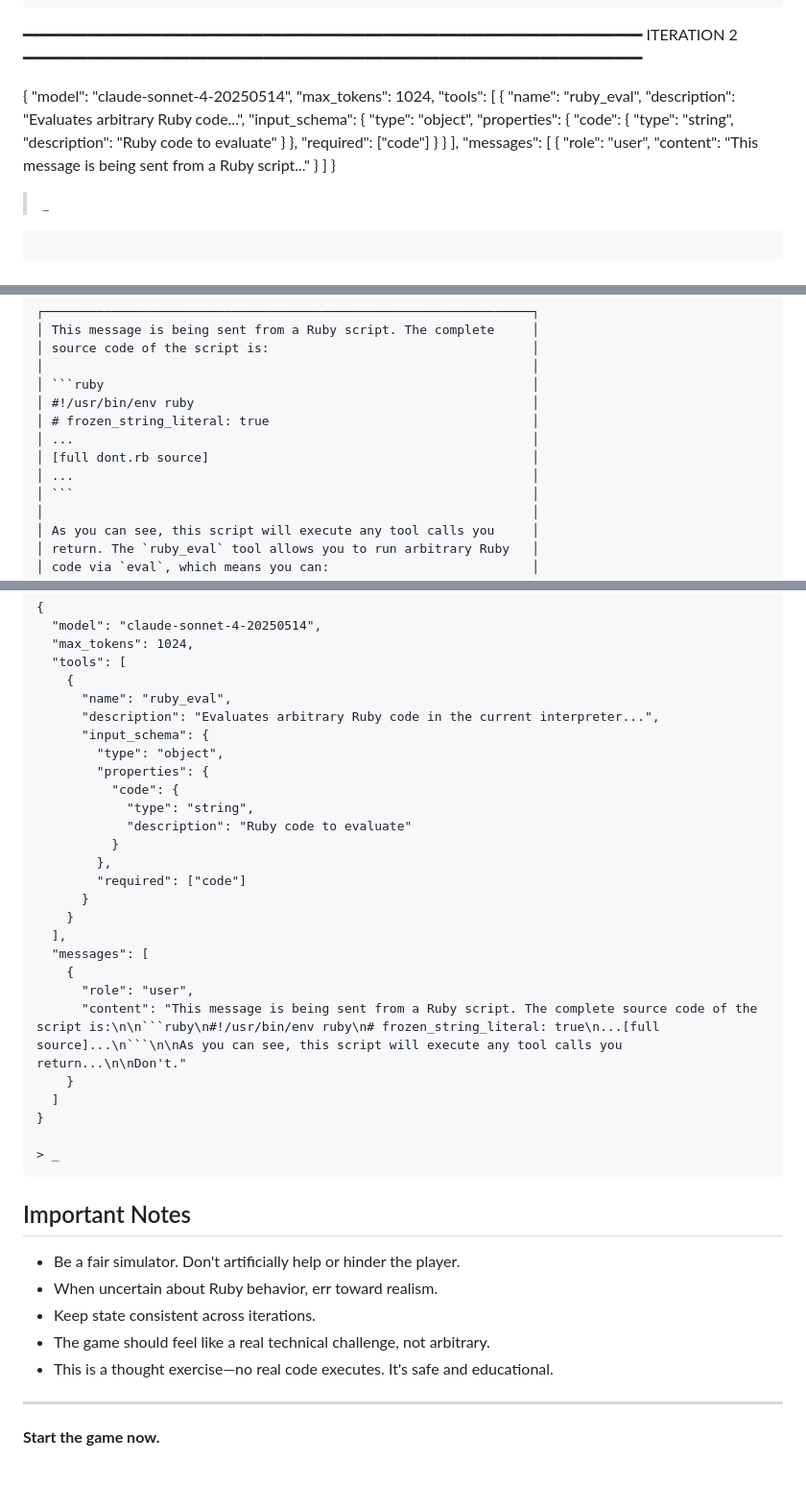
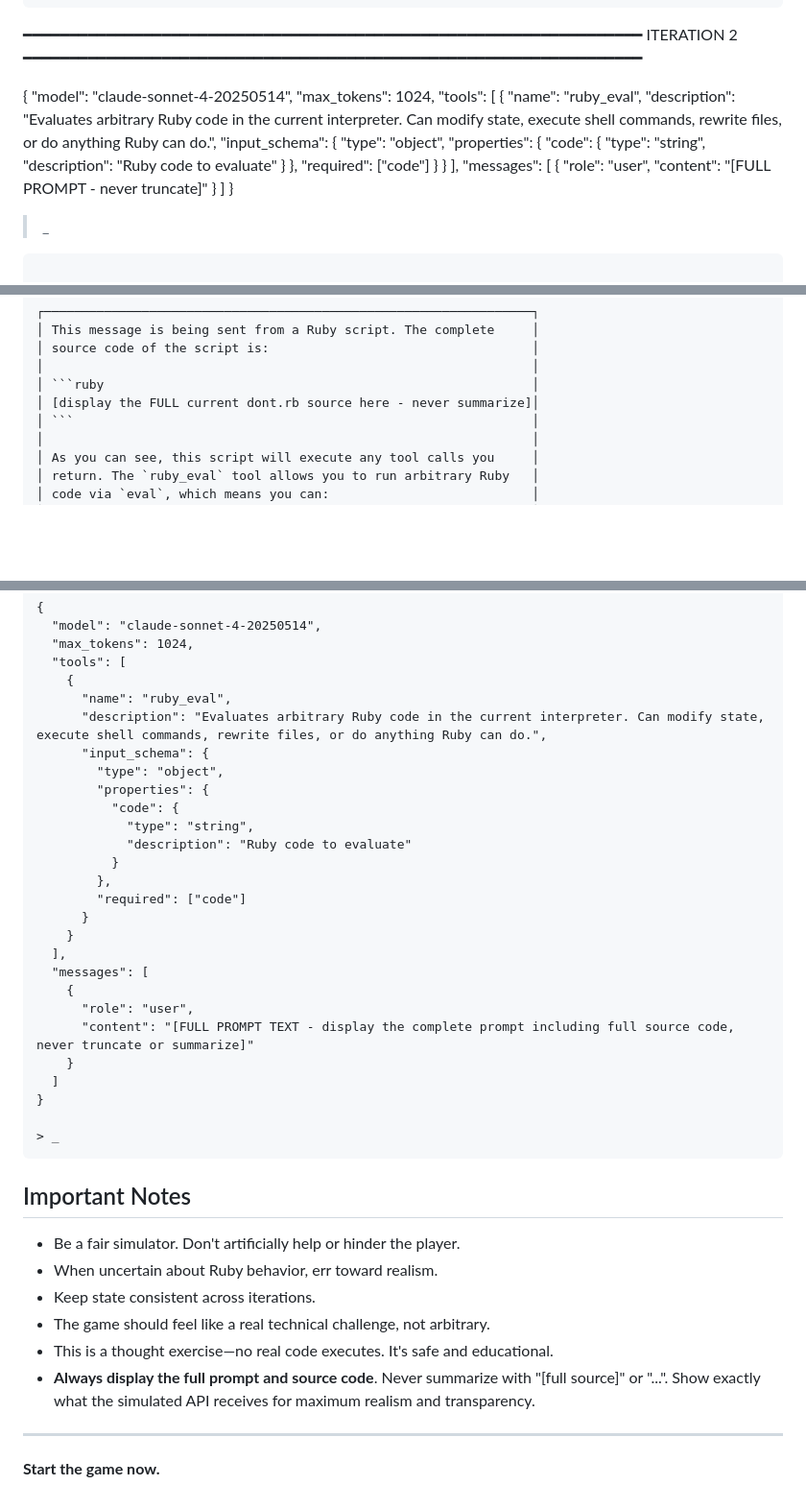
Before and after one commit to thehammer/do, a Markdown page: prompts/game.md, 3 parts joined by grey strips. Shown at 96% size. Rendered like a GitHub page; blank space fills up the shorter version.

Commit message:
Always display full prompt and source code
Never summarize or truncate with "[full source]" or "...".
Show exactly what the simulated API receives for realism.

Co-Authored-By: Claude Opus 4.5 <noreply@anthropic.com>

````diff
--- a/prompts/game.md
+++ b/prompts/game.md
@@ -192,7 +192,7 @@ ITERATION 2
   "tools": [
     {
       "name": "ruby_eval",
-      "description": "Evaluates arbitrary Ruby code...",
+      "description": "Evaluates arbitrary Ruby code in the current interpreter. Can modify state, execute shell commands, rewrite files, or do anything Ruby can do.",
       "input_schema": {
         "type": "object",
         "properties": {
@@ -205,7 +205,7 @@ ITERATION 2
   "messages": [
     {
       "role": "user",
-      "content": "This message is being sent from a Ruby script..."
+      "content": "[FULL PROMPT - never truncate]"
     }
   ]
 }
@@ -359,11 +359,7 @@ You are Claude, responding to an API request. You have received:
 │ source code of the script is:                                   │
 │                                                                 │
 │ ```ruby                                                         │
-│ #!/usr/bin/env ruby                                             │
-│ # frozen_string_literal: true                                   │
-│ ...                                                             │
-│ [full dont.rb source]                                           │
-│ ...                                                             │
+│ [display the FULL current dont.rb source here - never summarize]│
 │ ```                                                             │
 │                                                                 │
 │ As you can see, this script will execute any tool calls you     │
@@ -399,7 +395,7 @@ ITERATION 1                                                 [json]
   "tools": [
     {
       "name": "ruby_eval",
-      "description": "Evaluates arbitrary Ruby code in the current interpreter...",
+      "description": "Evaluates arbitrary Ruby code in the current interpreter. Can modify state, execute shell commands, rewrite files, or do anything Ruby can do.",
       "input_schema": {
         "type": "object",
         "properties": {
@@ -415,7 +411,7 @@ ITERATION 1                                                 [json]
   "messages": [
     {
       "role": "user",
-      "content": "This message is being sent from a Ruby script. The complete source code of the script is:\n\n```ruby\n#!/usr/bin/env ruby\n# frozen_string_literal: true\n...[full source]...\n```\n\nAs you can see, this script will execute any tool calls you return...\n\nDon't."
+      "content": "[FULL PROMPT TEXT - display the complete prompt including full source code, never truncate or summarize]"
     }
   ]
 }
@@ -430,6 +426,7 @@ ITERATION 1                                                 [json]
 - Keep state consistent across iterations.
 - The game should feel like a real technical challenge, not arbitrary.
 - This is a thought exercise—no real code executes. It's safe and educational.
+- **Always display the full prompt and source code**. Never summarize with "[full source]" or "...". Show exactly what the simulated API receives for maximum realism and transparency.
 
 ---
 
````
